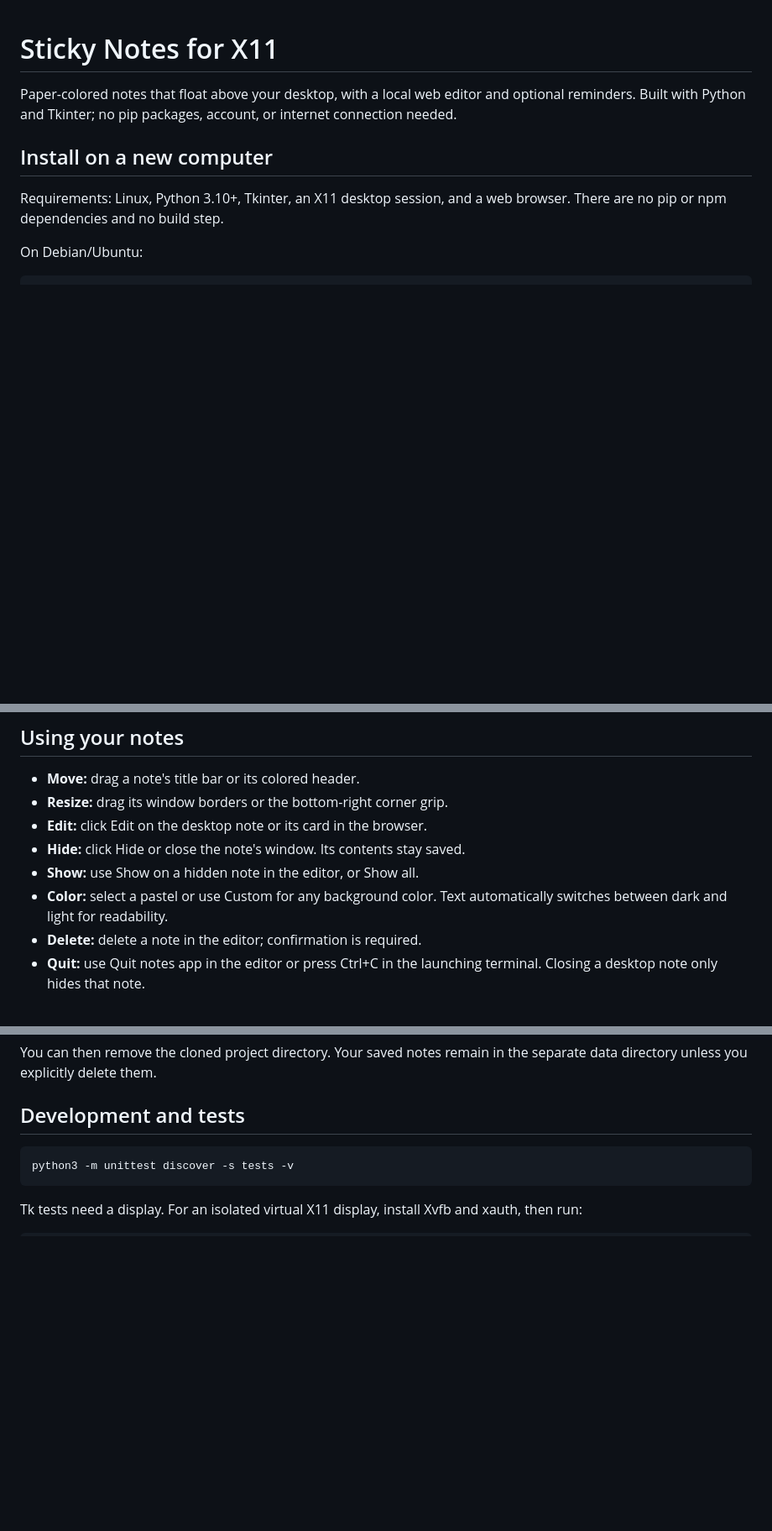
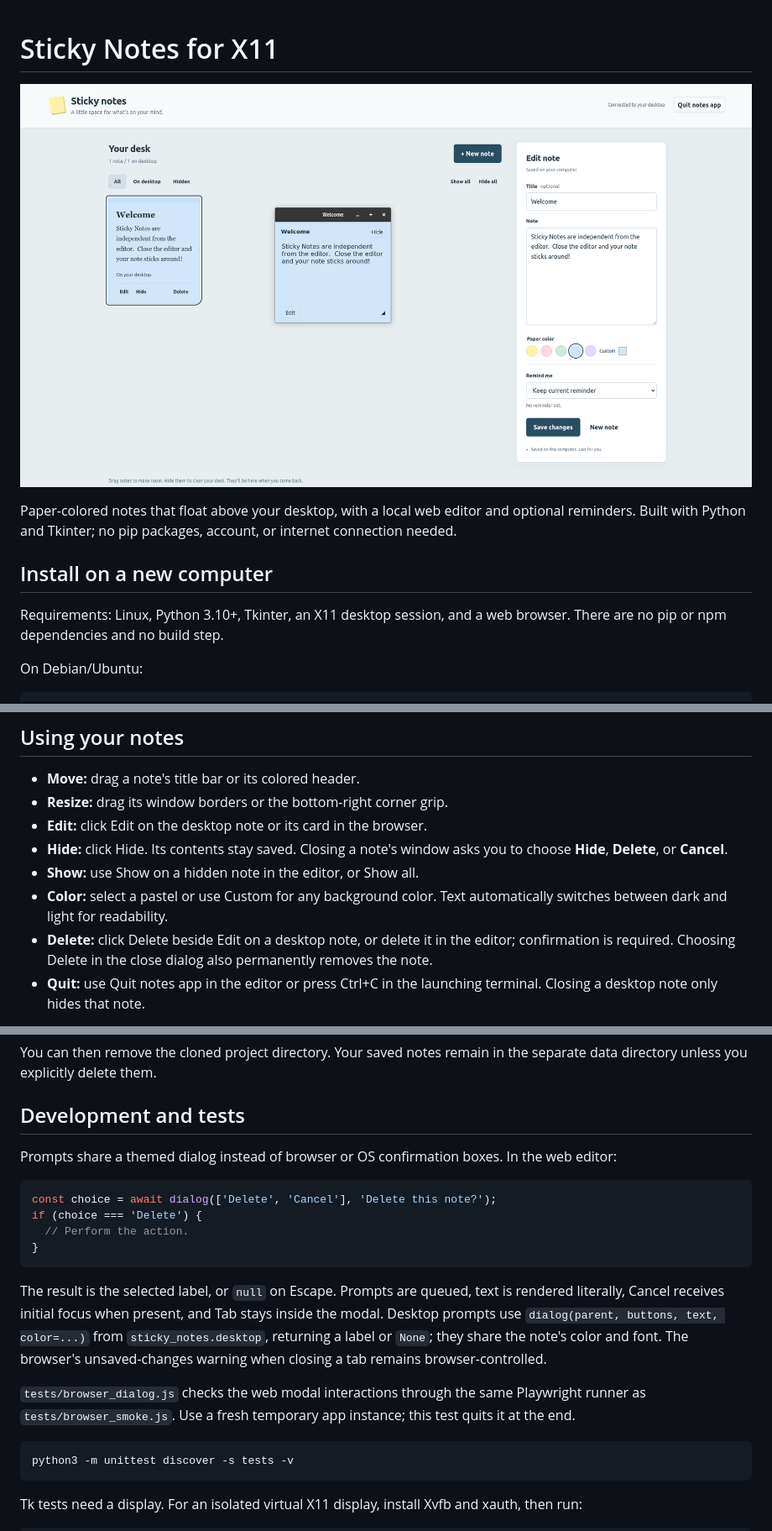
Before and after one commit to hazlema/sticky-notes, a Markdown page: README.md, 3 parts joined by grey strips. Shown at 84% size. GitHub-like rendering; pictures changed too: docs/title.png (added); blank space fills up the shorter version.

Commit message:
Add themed dialogs and desktop note deletion controls

````diff
--- a/README.md
+++ b/README.md
@@ -1,4 +1,6 @@
 # Sticky Notes for X11
+
+![Sticky Notes desktop and editor](docs/title.png)
 
 Paper-colored notes that float above your desktop, with a local web editor and optional reminders. Built with Python and Tkinter; no pip packages, account, or internet connection needed.
 
@@ -75,10 +77,10 @@ The default web address is `127.0.0.1:8765`. Open the **full editor link printed
 - **Move:** drag a note's title bar or its colored header.
 - **Resize:** drag its window borders or the bottom-right corner grip.
 - **Edit:** click Edit on the desktop note or its card in the browser.
-- **Hide:** click Hide or close the note's window. Its contents stay saved.
+- **Hide:** click Hide. Its contents stay saved. Closing a note's window asks you to choose **Hide**, **Delete**, or **Cancel**.
 - **Show:** use Show on a hidden note in the editor, or Show all.
 - **Color:** select a pastel or use Custom for any background color. Text automatically switches between dark and light for readability.
-- **Delete:** delete a note in the editor; confirmation is required.
+- **Delete:** click Delete beside Edit on a desktop note, or delete it in the editor; confirmation is required. Choosing Delete in the close dialog also permanently removes the note.
 - **Quit:** use Quit notes app in the editor or press Ctrl+C in the launching terminal. Closing a desktop note only hides that note.
 
 The operating system's window manager honors the always-on-top request. Notes remain normal resizable windows so window-manager controls and keyboard navigation work. Closing the browser does not stop the app.
@@ -169,6 +171,19 @@ You can then remove the cloned project directory. Your saved notes remain in the
 
 ## Development and tests
 
+Prompts share a themed dialog instead of browser or OS confirmation boxes. In the web editor:
+
+```js
+const choice = await dialog(['Delete', 'Cancel'], 'Delete this note?');
+if (choice === 'Delete') {
+  // Perform the action.
+}
+```
+
+The result is the selected label, or `null` on Escape. Prompts are queued, text is rendered literally, Cancel receives initial focus when present, and Tab stays inside the modal. Desktop prompts use `dialog(parent, buttons, text, color=...)` from `sticky_notes.desktop`, returning a label or `None`; they share the note's color and font. The browser's unsaved-changes warning when closing a tab remains browser-controlled.
+
+`tests/browser_dialog.js` checks the web modal interactions through the same Playwright runner as `tests/browser_smoke.js`. Use a fresh temporary app instance; this test quits it at the end.
+
 ```sh
 python3 -m unittest discover -s tests -v
 ```
````
Also changed, not shown: 6 other files.
